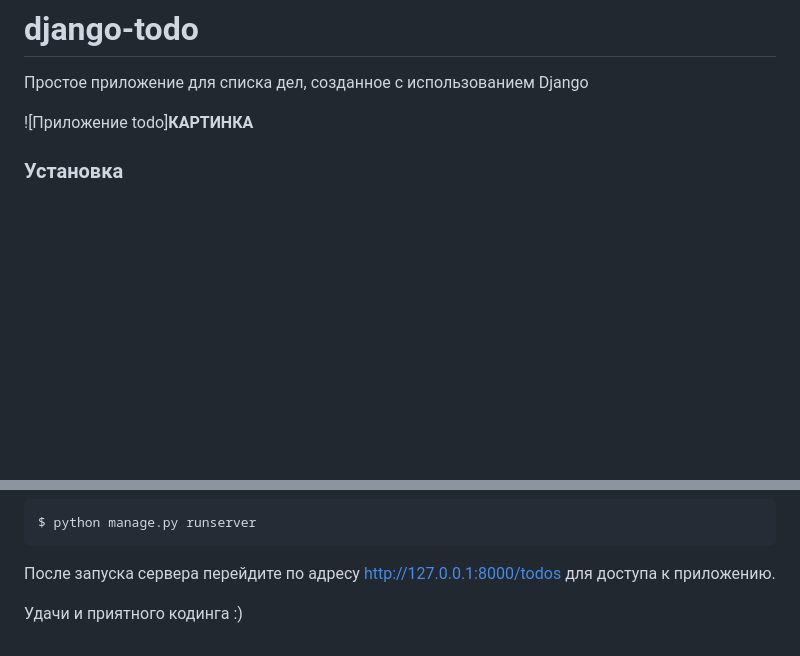
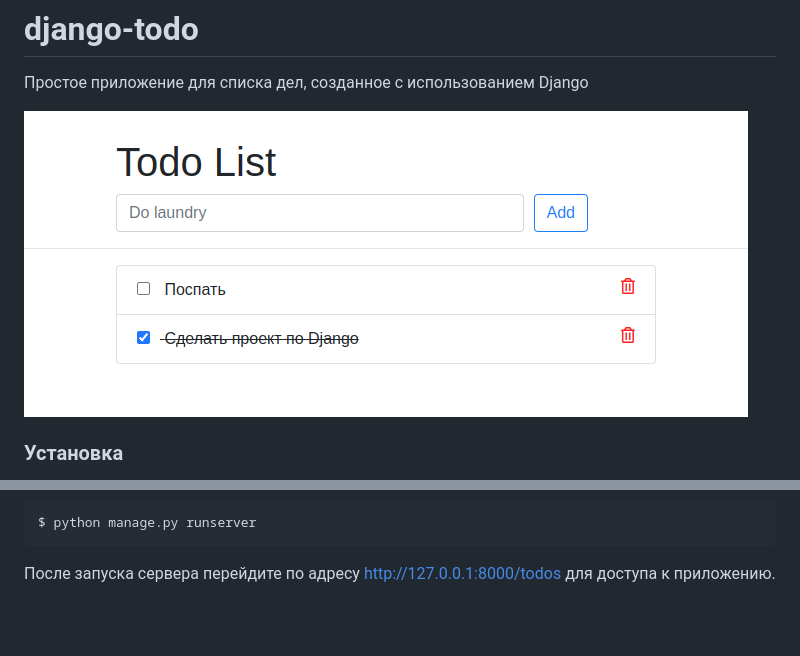
Before and after one commit to Shakaryan/django_todo_app, a Markdown page: README.md, 2 parts joined by grey strips. Rendered like a GitHub page; pictures changed too: todos/app.png (added); blank space fills up the shorter version.

Commit message:
App photo

````diff
--- a/README.md
+++ b/README.md
@@ -1,7 +1,7 @@
 # django-todo
 Простое приложение для списка дел, созданное с использованием Django
 
-![Приложение todo]**КАРТИНКА**
+![Приложение todo](./todos/app.png)
 ### Установка
 Чтобы получить этот репозиторий, выполните следующую команду в вашем терминале с поддержкой git:
 ```bash
@@ -36,5 +36,3 @@ $ python manage.py runserver
 ```
 
 После запуска сервера перейдите по адресу http://127.0.0.1:8000/todos для доступа к приложению.
-
-Удачи и приятного кодинга :)
````
